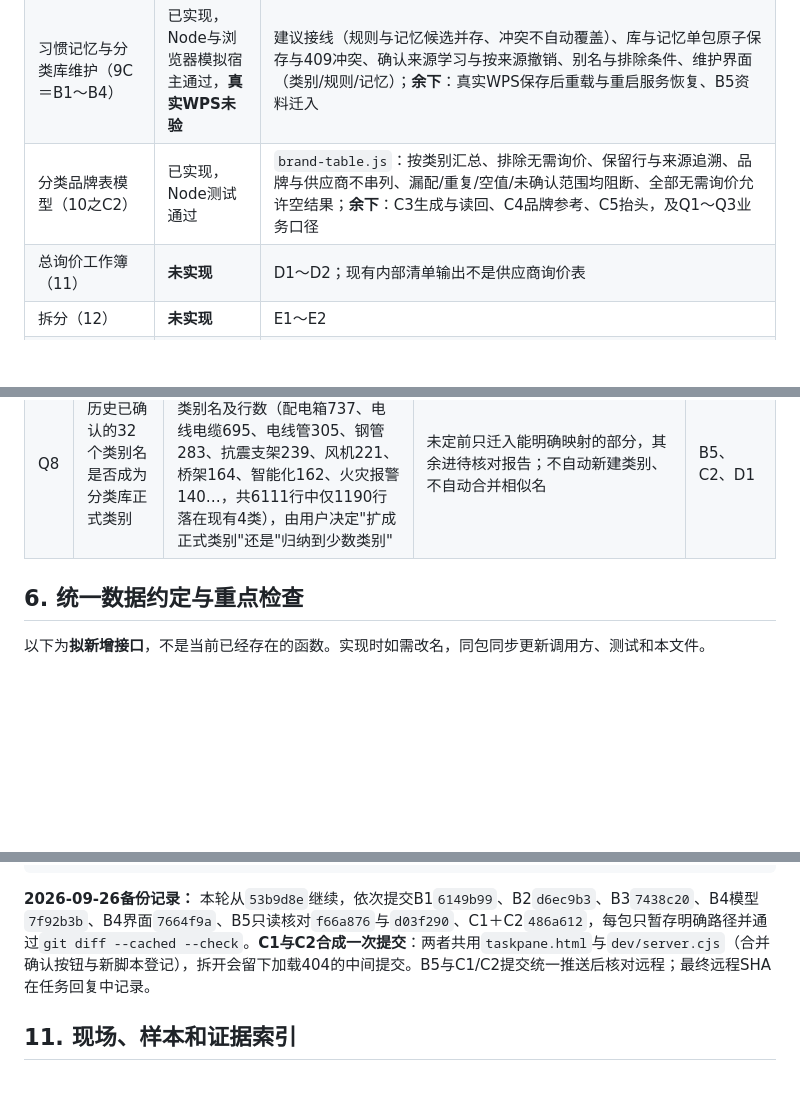
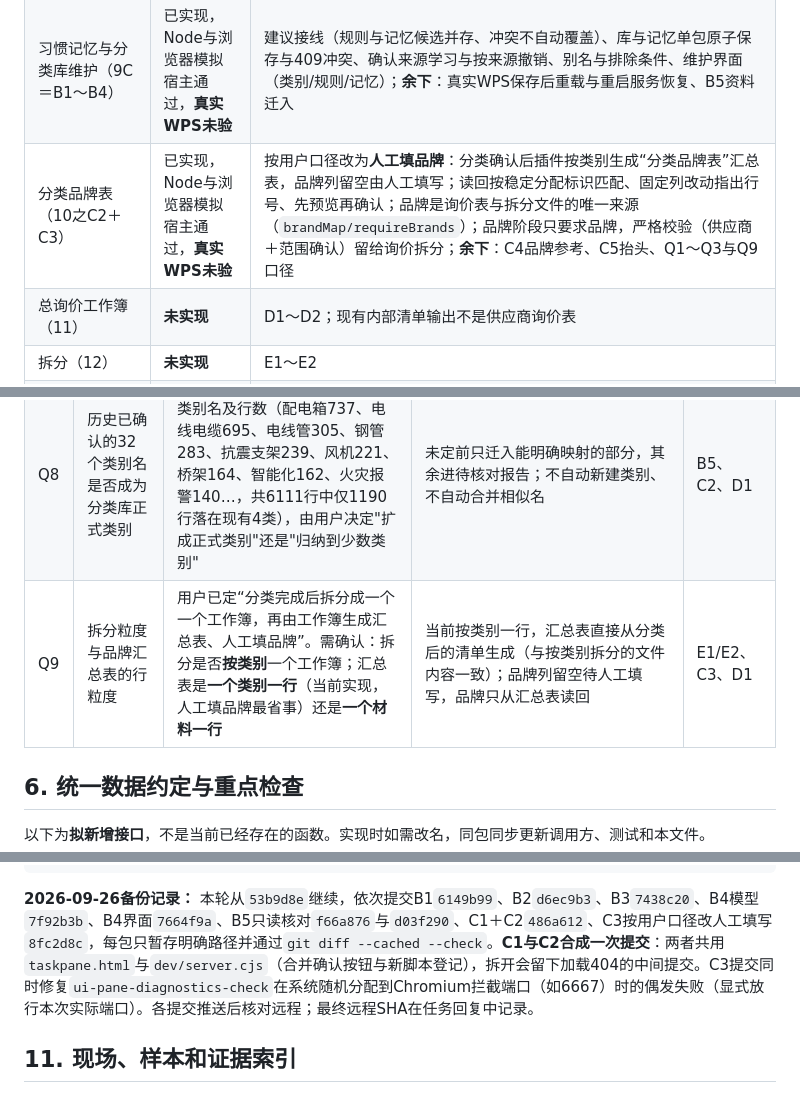
Before and after one commit to yang123-pot/wps-rfq-addin, a Markdown page: handoff.md, 3 parts joined by grey strips. Drawn GitHub-style; blank space fills up the shorter version.

Commit message:
记录品牌表改人工填写汇总表与品牌联动
交接文档：C3按用户新口径实现（按类别生成汇总表、人工只填品牌、读回先预览再确认、固定列改动拒绝、品牌表不再被Q1覆盖口径阻断）；新增Q9记录拆分粒度与汇总表行粒度待确认；补记binding字段与brandMap/requireBrands品牌联动约束；测试计数更新为191项Node与10组浏览器检查，并修复诊断检查的端口偶发失败。

````diff
--- a/handoff.md
+++ b/handoff.md
@@ -39,7 +39,7 @@
 | 项目状态与副本管理（任务8）＋C1阶段判定 | 已实现，Node与浏览器模拟宿主通过，**真实WPS未验** | 项目编号、来源恢复、分类进度/阶段恢复已通过；C1新增contentKey业务快照键、按真实条件逐级判定import/review/merge/classification、合并预览明确确认（不强迫另存合并表）、下游过期传播、未来字段与mergeKey持久化、未知内部版本拒绝恢复；**余下**：真实WPS确认阶段显示与恢复提示 |
 | 分类库与分类确认（9A/9B） | 已实现、主要写列路径实机通过 | 四条确认口径、建议依据、逐行/批量/撤销、未全确认阻断、分别写副本或合并表、回执防过期 |
 | 习惯记忆与分类库维护（9C＝B1～B4） | 已实现，Node与浏览器模拟宿主通过，**真实WPS未验** | 建议接线（规则与记忆候选并存、冲突不自动覆盖）、库与记忆单包原子保存与409冲突、确认来源学习与按来源撤销、别名与排除条件、维护界面（类别/规则/记忆）；**余下**：真实WPS保存后重载与重启服务恢复、B5资料迁入 |
-| 分类品牌表模型（10之C2） | 已实现，Node测试通过 | `brand-table.js`：按类别汇总、排除无需询价、保留行与来源追溯、品牌与供应商不串列、漏配/重复/空值/未确认范围均阻断、全部无需询价允许空结果；**余下**：C3生成与读回、C4品牌参考、C5抬头，及Q1～Q3业务口径 |
+| 分类品牌表（10之C2＋C3） | 已实现，Node与浏览器模拟宿主通过，**真实WPS未验** | 按用户口径改为**人工填品牌**：分类确认后插件按类别生成“分类品牌表”汇总表，品牌列留空由人工填写；读回按稳定分配标识匹配、固定列改动指出行号、先预览再确认；品牌是询价表与拆分文件的唯一来源（`brandMap/requireBrands`）；品牌阶段只要求品牌，严格校验（供应商＋范围确认）留给询价拆分；**余下**：C4品牌参考、C5抬头、Q1～Q3与Q9口径 |
 | 总询价工作簿（11） | **未实现** | D1～D2；现有内部清单输出不是供应商询价表 |
 | 拆分（12） | **未实现** | E1～E2 |
 | 安装包、四项目完整验收、操作说明（13） | **未实现** | F1～F3 |
@@ -120,6 +120,7 @@
 | Q6 | 输出模板及抬头细节 | 只读对照本机项目一、项目二材料分类样式，展示脱敏样稿；确认地址/电话等必填项与打印布局 | 使用设计已列字段形成预览，不填真实联系人默认值；必填未确认不完成抬头 | C5/D2 |
 | Q7 | 支持的WPS版本与交付环境 | 当前29161为已测试环境；28043能否在隔离环境启动、是否离线安装、权限范围 | 不动现有安装，不把开发注册冒充生产兼容结论 | A2/F1 |
 | Q8 | 历史已确认的32个类别名是否成为分类库正式类别 | 用`核对填写`表已确认行展示32个类别名及行数（配电箱737、电线电缆695、电线管305、钢管283、抗震支架239、风机221、桥架164、智能化162、火灾报警140…，共6111行中仅1190行落在现有4类），由用户决定"扩成正式类别"还是"归纳到少数类别" | 未定前只迁入能明确映射的部分，其余进待核对报告；不自动新建类别、不自动合并相似名 | B5、C2、D1 |
+| Q9 | 拆分粒度与品牌汇总表的行粒度 | 用户已定“分类完成后拆分成一个一个工作簿，再由工作簿生成汇总表、人工填品牌”。需确认：拆分是否**按类别**一个工作簿；汇总表是**一个类别一行**（当前实现，人工填品牌最省事）还是**一个材料一行** | 当前按类别一行，汇总表直接从分类后的清单生成（与按类别拆分的文件内容一致）；品牌列留空待人工填写，品牌只从汇总表读回 | E1/E2、C3、D1 |
 
 ## 6. 统一数据约定与重点检查
 
@@ -604,7 +617,7 @@ git rev-parse HEAD
 git ls-remote origin refs/heads/feat/wps-phase1
 ```
 
-**2026-09-26备份记录：** 本轮从`53b9d8e`继续，依次提交B1`6149b99`、B2`d6ec9b3`、B3`7438c20`、B4模型`7f92b3b`、B4界面`7664f9a`、B5只读核对`f66a876`与`d03f290`、C1＋C2`486a612`，每包只暂存明确路径并通过`git diff --cached --check`。**C1与C2合成一次提交**：两者共用`taskpane.html`与`dev/server.cjs`（合并确认按钮与新脚本登记），拆开会留下加载404的中间提交。B5与C1/C2提交统一推送后核对远程；最终远程SHA在任务回复中记录。
+**2026-09-26备份记录：** 本轮从`53b9d8e`继续，依次提交B1`6149b99`、B2`d6ec9b3`、B3`7438c20`、B4模型`7f92b3b`、B4界面`7664f9a`、B5只读核对`f66a876`与`d03f290`、C1＋C2`486a612`、C3按用户口径改人工填写`8fc2d8c`，每包只暂存明确路径并通过`git diff --cached --check`。**C1与C2合成一次提交**：两者共用`taskpane.html`与`dev/server.cjs`（合并确认按钮与新脚本登记），拆开会留下加载404的中间提交。C3提交同时修复`ui-pane-diagnostics-check`在系统随机分配到Chromium拦截端口（如6667）时的偶发失败（显式放行本次实际端口）。各提交推送后核对远程；最终远程SHA在任务回复中记录。
 
 ## 11. 现场、样本和证据索引
 
````
Also changed, not shown: other parts of handoff.md (+15 -3 lines).
